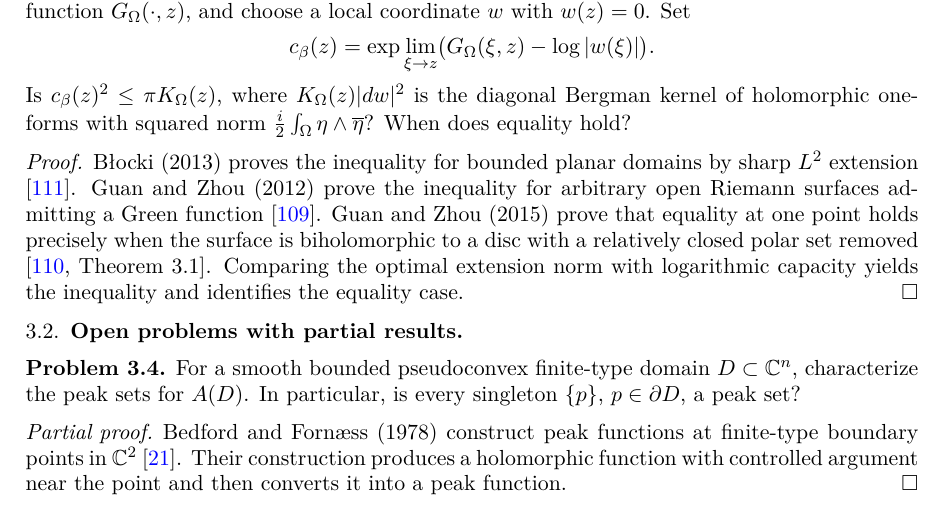
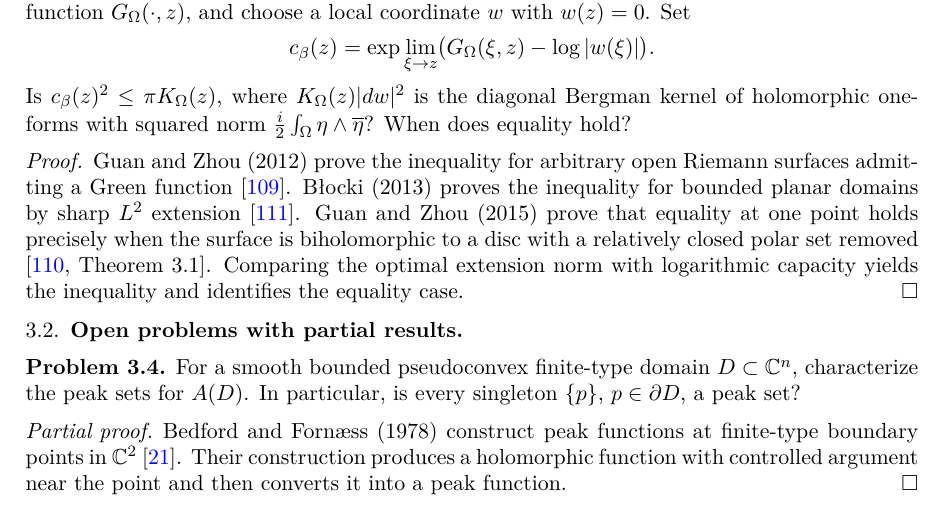
Before and after one commit to chen-zhijian/scv-problem-list, a LaTeX paper (papers/src/scv-problem-list.tex): part of page 12 of 37, cut so that both start at the same text. Compiled offline with pdfLaTeX.

Commit message:
Present Guan-Zhou Riemann surface inequality before the planar case

```diff
--- a/papers/src/scv-problem-list.tex
+++ b/papers/src/scv-problem-list.tex
@@ -519,7 +519,7 @@ Let $\Omega$ be an open Riemann surface with negative Green function $G_\Omega(\
 Is $c_\beta(z)^2\leq\pi K_\Omega(z)$, where $K_\Omega(z)|dw|^2$ is the diagonal Bergman kernel of holomorphic one-forms with squared norm $\frac{i}{2}\int_\Omega\eta\wedge\overline\eta$? When does equality hold?
 \end{problem}
 \begin{proof}
-B{\l}ocki (2013) proves the inequality for bounded planar domains by sharp $L^2$ extension \cite{Z-Blocki}. Guan and Zhou (2012) prove the inequality for arbitrary open Riemann surfaces admitting a Green function \cite{Z-GZ2012}. Guan and Zhou (2015) prove that equality at one point holds precisely when the surface is biholomorphic to a disc with a relatively closed polar set removed \cite[Theorem~3.1]{Z-GZextension}. Comparing the optimal extension norm with logarithmic capacity yields the inequality and identifies the equality case.
+Guan and Zhou (2012) prove the inequality for arbitrary open Riemann surfaces admitting a Green function \cite{Z-GZ2012}. B{\l}ocki (2013) proves the inequality for bounded planar domains by sharp $L^2$ extension \cite{Z-Blocki}. Guan and Zhou (2015) prove that equality at one point holds precisely when the surface is biholomorphic to a disc with a relatively closed polar set removed \cite[Theorem~3.1]{Z-GZextension}. Comparing the optimal extension norm with logarithmic capacity yields the inequality and identifies the equality case.
 \end{proof}
 
 \subsection{Open problems with partial results}
```
Also changed, not shown: papers/scv-problem-list.pdf.
